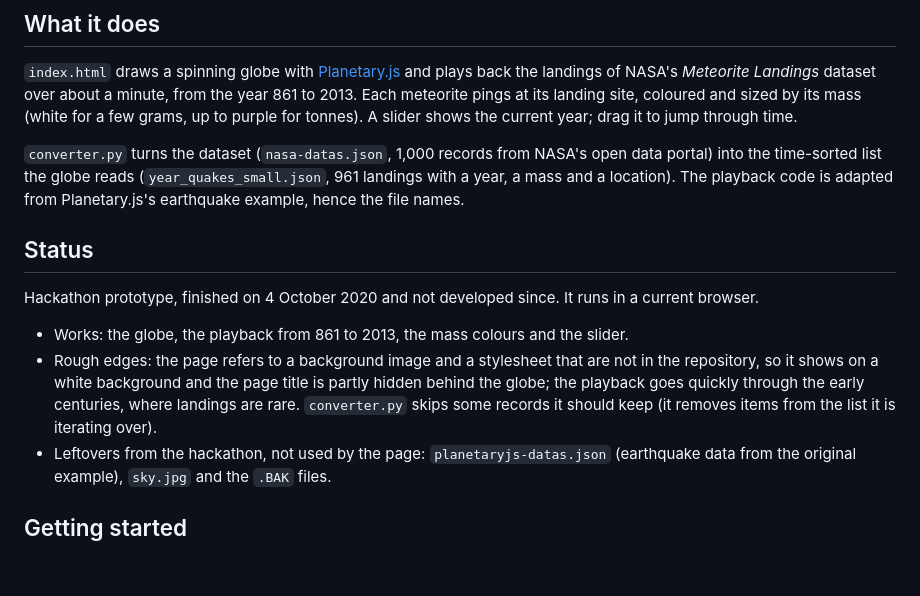
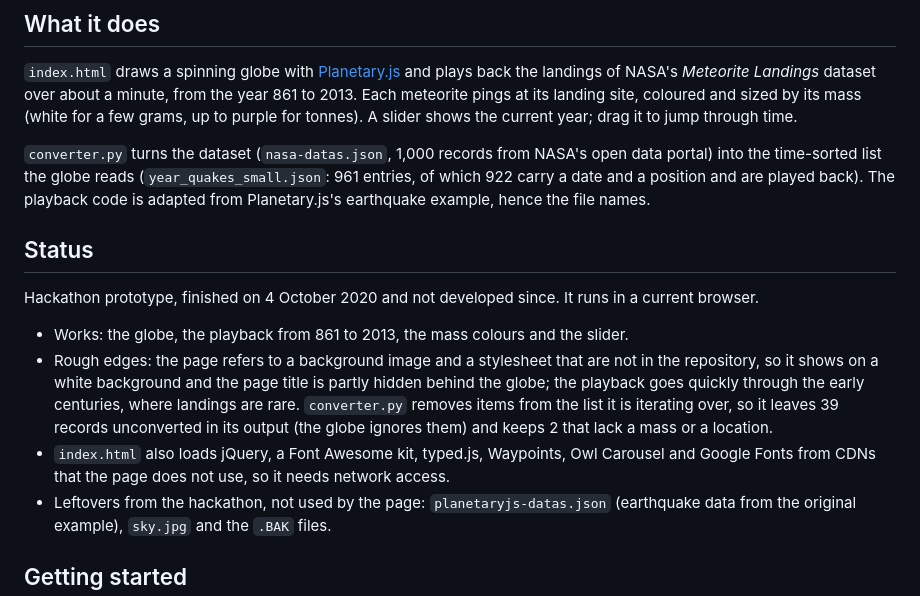
Before and after one commit to storagebits/nasa-meteor-to-planetaryjs, a Markdown page: README.md, the part around the change. GitHub-like rendering; blank space fills up the shorter version.

Commit message:
README: review fixes (ALG-83)
Co-Authored-By: Claude Opus 5.5 <noreply@anthropic.com>

```diff
--- a/README.md
+++ b/README.md
@@ -8,14 +8,15 @@ Meteorite landings recorded by NASA from 861 to 2013, replayed year by year on a
 
 `index.html` draws a spinning globe with [Planetary.js](https://github.com/BinaryMuse/planetary.js) and plays back the landings of NASA's *Meteorite Landings* dataset over about a minute, from the year 861 to 2013. Each meteorite pings at its landing site, coloured and sized by its mass (white for a few grams, up to purple for tonnes). A slider shows the current year; drag it to jump through time.
 
-`converter.py` turns the dataset (`nasa-datas.json`, 1,000 records from NASA's open data portal) into the time-sorted list the globe reads (`year_quakes_small.json`, 961 landings with a year, a mass and a location). The playback code is adapted from Planetary.js's earthquake example, hence the file names.
+`converter.py` turns the dataset (`nasa-datas.json`, 1,000 records from NASA's open data portal) into the time-sorted list the globe reads (`year_quakes_small.json`: 961 entries, of which 922 carry a date and a position and are played back). The playback code is adapted from Planetary.js's earthquake example, hence the file names.
 
 ## Status
 
 Hackathon prototype, finished on 4 October 2020 and not developed since. It runs in a current browser.
 
 - Works: the globe, the playback from 861 to 2013, the mass colours and the slider.
-- Rough edges: the page refers to a background image and a stylesheet that are not in the repository, so it shows on a white background and the page title is partly hidden behind the globe; the playback goes quickly through the early centuries, where landings are rare. `converter.py` skips some records it should keep (it removes items from the list it is iterating over).
+- Rough edges: the page refers to a background image and a stylesheet that are not in the repository, so it shows on a white background and the page title is partly hidden behind the globe; the playback goes quickly through the early centuries, where landings are rare. `converter.py` removes items from the list it is iterating over, so it leaves 39 records unconverted in its output (the globe ignores them) and keeps 2 that lack a mass or a location.
+- `index.html` also loads jQuery, a Font Awesome kit, typed.js, Waypoints, Owl Carousel and Google Fonts from CDNs that the page does not use, so it needs network access.
 - Leftovers from the hackathon, not used by the page: `planetaryjs-datas.json` (earthquake data from the original example), `sky.jpg` and the `.BAK` files.
 
 ## Getting started
```
